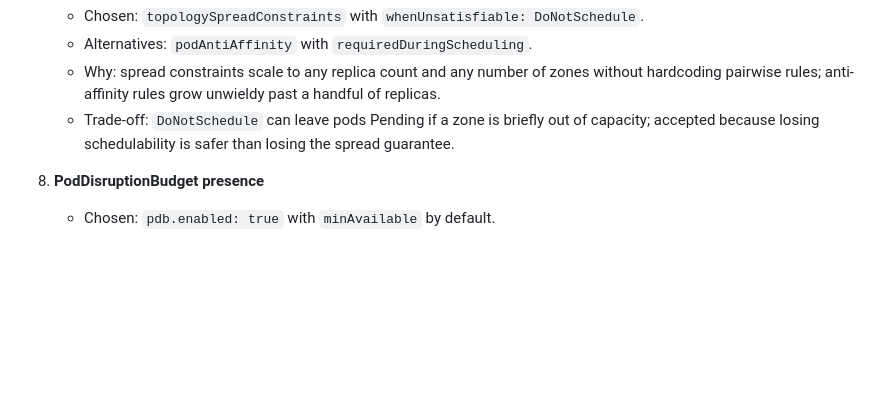
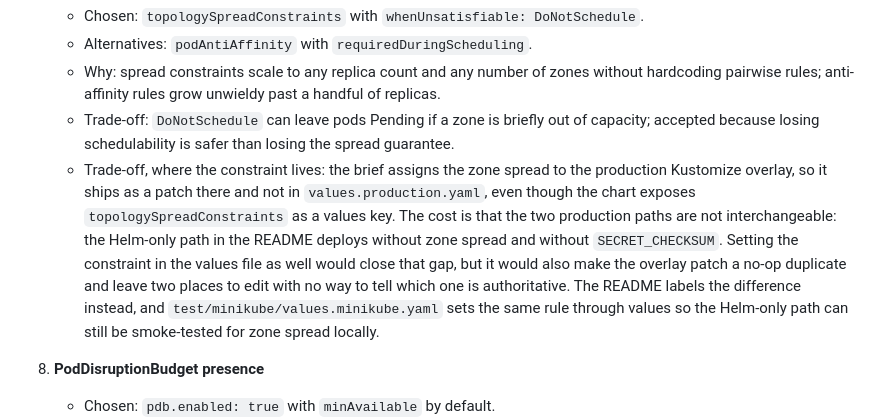
Before and after one commit to ArunKhrishna/data-sync-devops-assignment, a Markdown page: docs/DECISIONS.md, the part around the change. Drawn GitHub-style; blank space fills up the shorter version.

Commit message:
Record why the zone spread lives in the overlay, not in values
Decision 7 covered the choice of topologySpreadConstraints over pod
anti-affinity but never said why the constraint is applied by the Kustomize
patch when the chart already exposes it as a values key. The brief assigns
it to the overlay, and the cost of following that is real: the Helm-only
production path in the README deploys without zone spread and without
SECRET_CHECKSUM, so the two paths are not interchangeable.

Labels that path in the README accordingly, instead of the vaguer "no
overlay patches".

```diff
--- a/docs/DECISIONS.md
+++ b/docs/DECISIONS.md
@@ -104,6 +104,16 @@
      hardcoding pairwise rules; anti-affinity rules grow unwieldy past a handful of replicas.
    - Trade-off: `DoNotSchedule` can leave pods Pending if a zone is briefly out of capacity;
      accepted because losing schedulability is safer than losing the spread guarantee.
+   - Trade-off, where the constraint lives: the brief assigns the zone spread to the
+     production Kustomize overlay, so it ships as a patch there and not in
+     `values.production.yaml`, even though the chart exposes `topologySpreadConstraints` as a
+     values key. The cost is that the two production paths are not interchangeable: the
+     Helm-only path in the README deploys without zone spread and without `SECRET_CHECKSUM`.
+     Setting the constraint in the values file as well would close that gap, but it would
+     also make the overlay patch a no-op duplicate and leave two places to edit with no way
+     to tell which one is authoritative. The README labels the difference instead, and
+     `test/minikube/values.minikube.yaml` sets the same rule through values so the Helm-only
+     path can still be smoke-tested for zone spread locally.
 
 8. **PodDisruptionBudget presence**
    - Chosen: `pdb.enabled: true` with `minAvailable` by default.
```
Also changed, not shown: README.md (+1 -1 lines).
